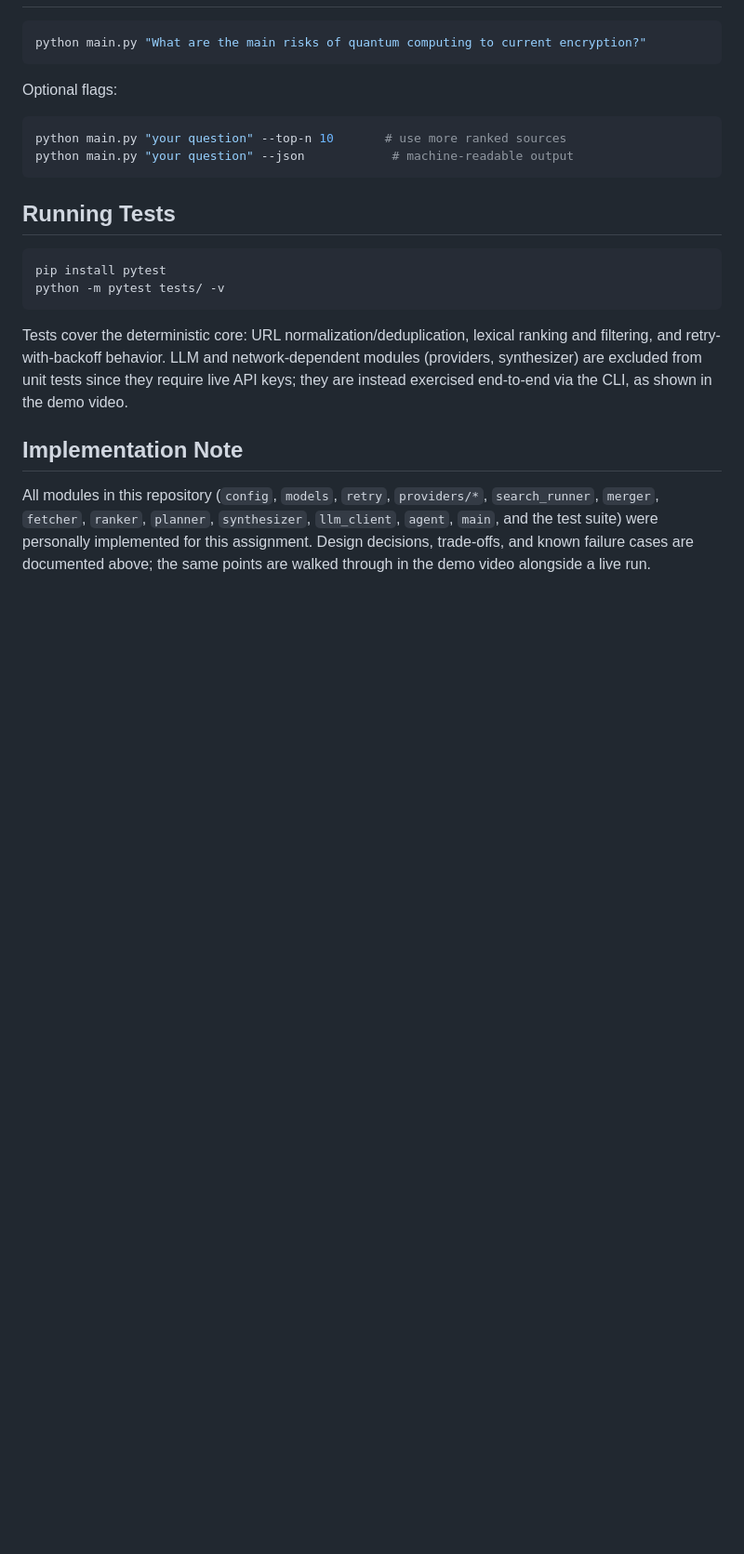
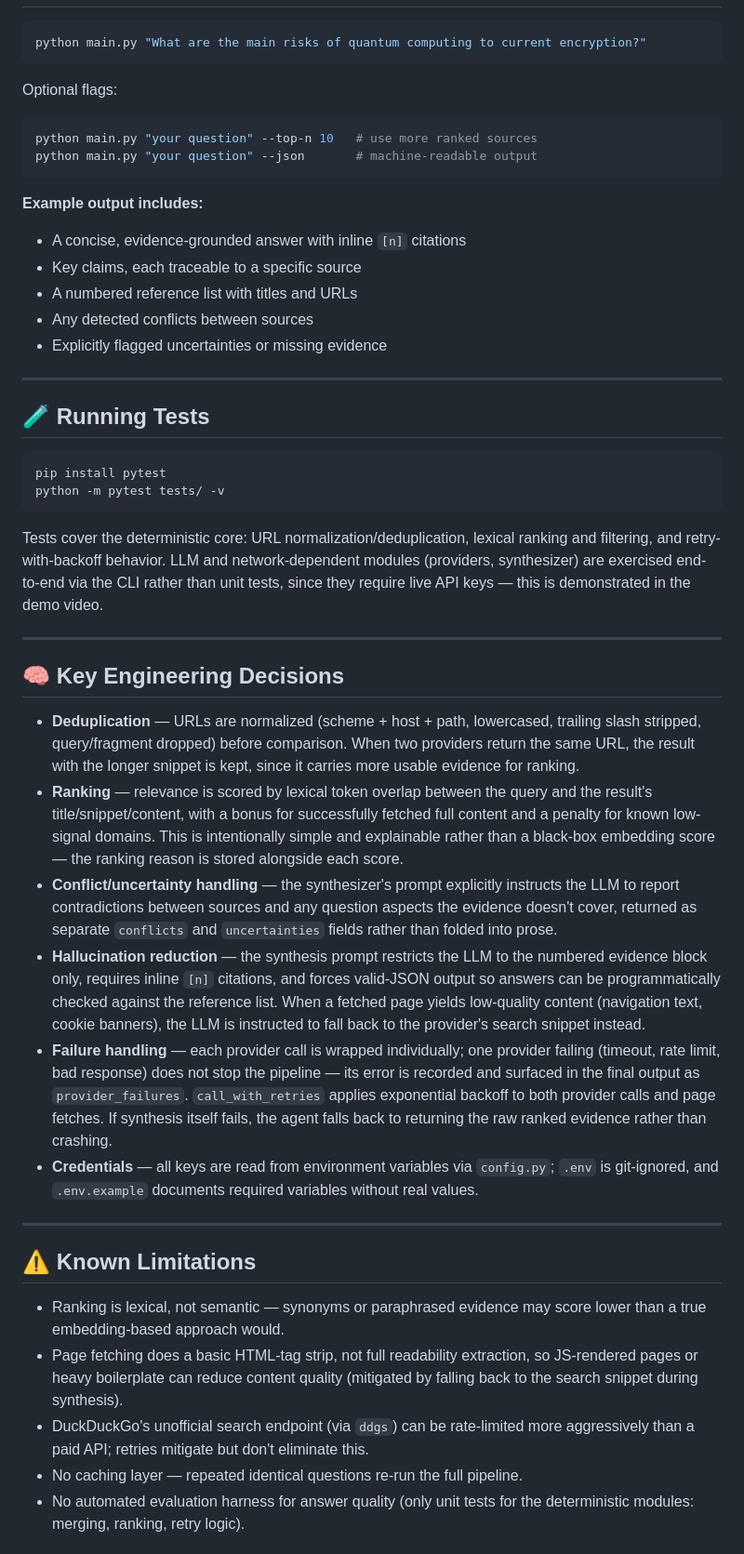
Before and after one commit to Iamfouzia/multi-source-web-research-agent, a Markdown page: README.md, the part around one of its changes. Shown at 93% size. Rendered like a GitHub page; blank space fills up the shorter version.

````diff
--- a/README.md
+++ b/README.md
@@ -131,26 +185,74 @@ python main.py "What are the main risks of quantum computing to current encrypti
 Optional flags:
 
 ```bash
-python main.py "your question" --top-n 10       # use more ranked sources
-python main.py "your question" --json            # machine-readable output
+python main.py "your question" --top-n 10   # use more ranked sources
+python main.py "your question" --json       # machine-readable output
 ```
 
-## Running Tests
+**Example output includes:**
+- A concise, evidence-grounded answer with inline `[n]` citations
+- Key claims, each traceable to a specific source
+- A numbered reference list with titles and URLs
+- Any detected conflicts between sources
+- Explicitly flagged uncertainties or missing evidence
+
+---
+
+## 🧪 Running Tests
 
 ```bash
 pip install pytest
 python -m pytest tests/ -v
 ```
 
-Tests cover the deterministic core: URL normalization/deduplication, lexical ranking
-and filtering, and retry-with-backoff behavior. LLM and network-dependent modules
-(providers, synthesizer) are excluded from unit tests since they require live API keys;
-they are instead exercised end-to-end via the CLI, as shown in the demo video.
+Tests cover the deterministic core: URL normalization/deduplication, lexical ranking and
+filtering, and retry-with-backoff behavior. LLM and network-dependent modules (providers,
+synthesizer) are exercised end-to-end via the CLI rather than unit tests, since they
+require live API keys — this is demonstrated in the demo video.
 
-## Implementation Note
+---
 
-All modules in this repository (`config`, `models`, `retry`, `providers/*`, `search_runner`,
-`merger`, `fetcher`, `ranker`, `planner`, `synthesizer`, `llm_client`, `agent`, `main`, and
-the test suite) were personally implemented for this assignment. Design decisions,
-trade-offs, and known failure cases are documented above; the same points are walked
-through in the demo video alongside a live run.
+## 🧠 Key Engineering Decisions
+
+- **Deduplication** — URLs are normalized (scheme + host + path, lowercased, trailing
+  slash stripped, query/fragment dropped) before comparison. When two providers return
+  the same URL, the result with the longer snippet is kept, since it carries more usable
+  evidence for ranking.
+- **Ranking** — relevance is scored by lexical token overlap between the query and the
+  result's title/snippet/content, with a bonus for successfully fetched full content and
+  a penalty for known low-signal domains. This is intentionally simple and explainable
+  rather than a black-box embedding score — the ranking reason is stored alongside each
+  score.
+- **Conflict/uncertainty handling** — the synthesizer's prompt explicitly instructs the
+  LLM to report contradictions between sources and any question aspects the evidence
+  doesn't cover, returned as separate `conflicts` and `uncertainties` fields rather than
+  folded into prose.
+- **Hallucination reduction** — the synthesis prompt restricts the LLM to the numbered
+  evidence block only, requires inline `[n]` citations, and forces valid-JSON output so
+  answers can be programmatically checked against the reference list. When a fetched
+  page yields low-quality content (navigation text, cookie banners), the LLM is
+  instructed to fall back to the provider's search snippet instead.
+- **Failure handling** — each provider call is wrapped individually; one provider
+  failing (timeout, rate limit, bad response) does not stop the pipeline — its error is
+  recorded and surfaced in the final output as `provider_failures`. `call_with_retries`
+  applies exponential backoff to both provider calls and page fetches. If synthesis
+  itself fails, the agent falls back to returning the raw ranked evidence rather than
+  crashing.
+- **Credentials** — all keys are read from environment variables via `config.py`; `.env`
+  is git-ignored, and `.env.example` documents required variables without real values.
+
+---
+
+## ⚠️ Known Limitations
+
+- Ranking is lexical, not semantic — synonyms or paraphrased evidence may score lower
+  than a true embedding-based approach would.
+- Page fetching does a basic HTML-tag strip, not full readability extraction, so
+  JS-rendered pages or heavy boilerplate can reduce content quality (mitigated by
+  falling back to the search snippet during synthesis).
+- DuckDuckGo's unofficial search endpoint (via `ddgs`) can be rate-limited more
+  aggressively than a paid API; retries mitigate but don't eliminate this.
+- No caching layer — repeated identical questions re-run the full pipeline.
+- No automated evaluation harness for answer quality (only unit tests for the
+  deterministic modules: merging, ranking, retry logic).
+
````
Also changed, not shown: other parts of README.md (+170 -87 lines).
